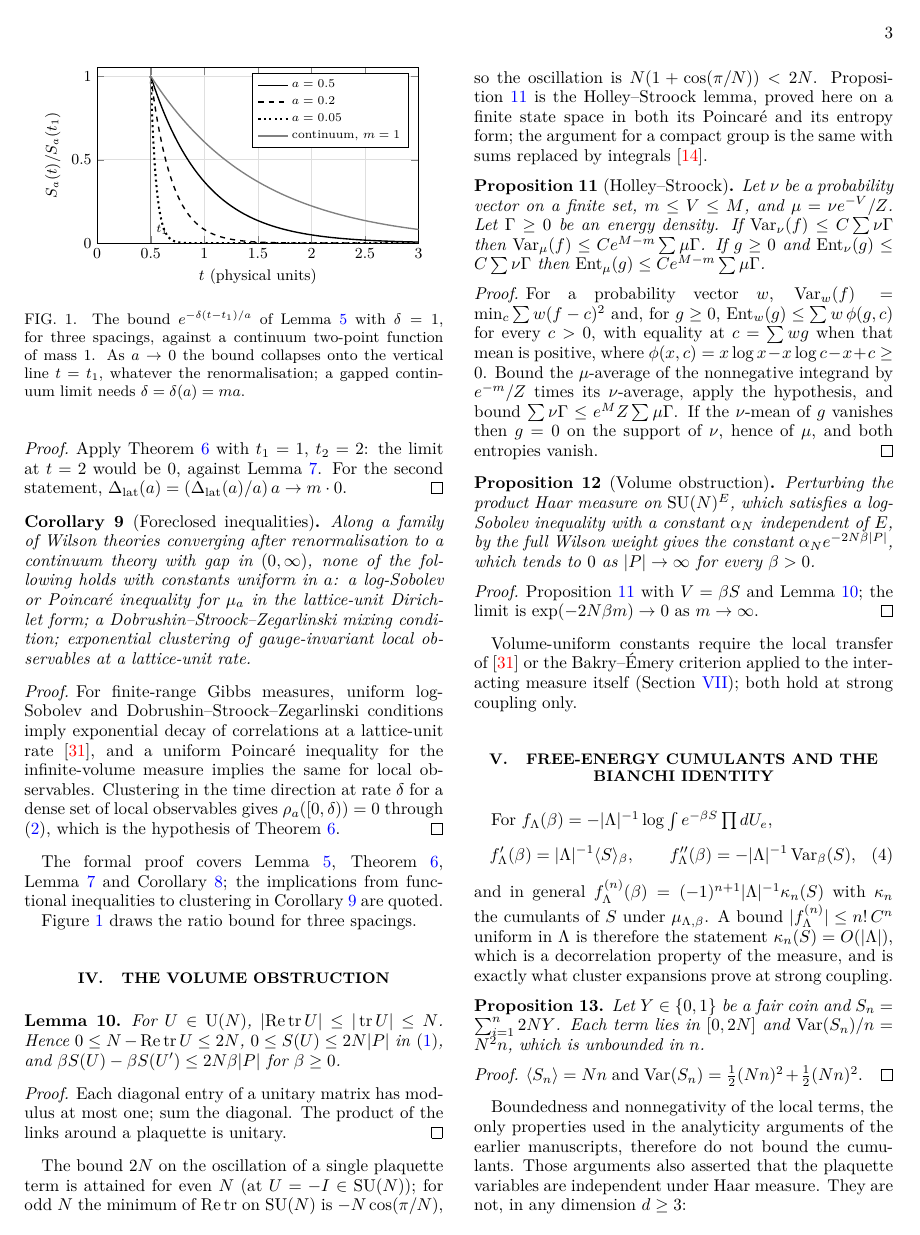
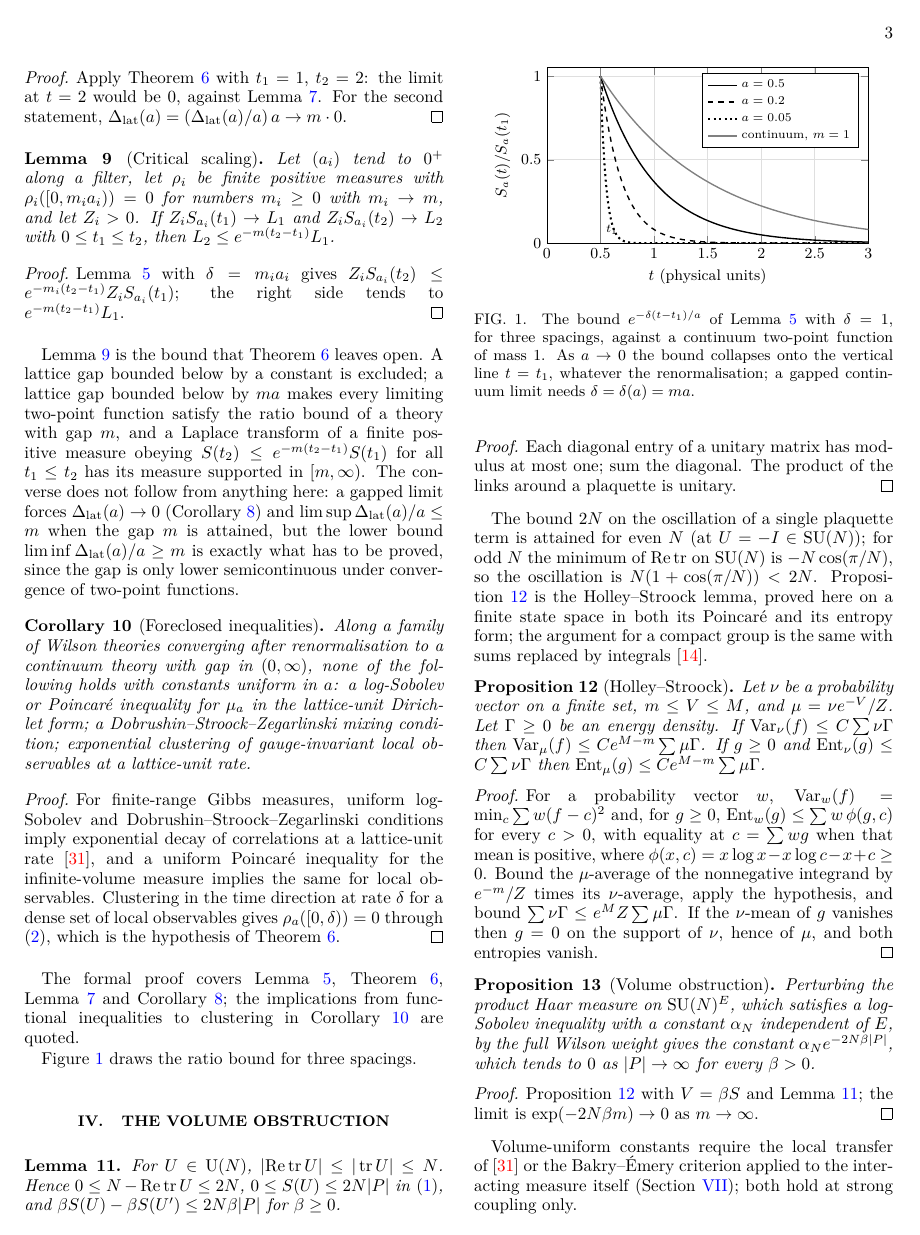
Before and after one commit to creelie/4Y-M, a LaTeX paper (tex/main.tex): page 3 of 8. The pictures show the PDF file tex/main.pdf that the author committed with the source.

Commit message:
State the residual bound at its critical scaling and certify it in Lean
Hypothesis R now asks for liminf Delta_lat(a)/a >= m instead of
Delta_lat(a) = m a + o(a): the lower bound is what the gap needs, and the
equality is not forced by a gapped limit. The new Lemma (critical scaling)
shows the bound suffices, with the Lean theorem limit_ratio_le in
YangMills/LimitRatio.lean (21 theorems, standard axioms only).

```diff
--- a/tex/main.tex
+++ b/tex/main.tex
@@ -255,6 +255,32 @@ Apply Theorem~\ref{thm:nogo} with $t_1=1$, $t_2=2$: the limit at $t=2$
 would be $0$, against Lemma~\ref{lem:KL}. For the second statement,
 $\Dlat(a)=(\Dlat(a)/a)\,a\to m\cdot0$.
 \end{proof}
+
+\begin{lemma}[Critical scaling]
+\label{lem:critical}
+Let $(a_i)$ tend to $0^+$ along a filter, let $\rho_i$ be finite positive
+measures with $\rho_i([0,m_ia_i))=0$ for numbers $m_i\ge0$ with $m_i\to m$,
+and let $Z_i>0$. If $Z_iS_{a_i}(t_1)\to L_1$ and $Z_iS_{a_i}(t_2)\to L_2$ with
+$0\le t_1\le t_2$, then $L_2\le e^{-m(t_2-t_1)}L_1$.
+\end{lemma}
+
+\begin{proof}
+Lemma~\ref{lem:ratio} with $\delta=m_ia_i$ gives
+$Z_iS_{a_i}(t_2)\le e^{-m_i(t_2-t_1)}Z_iS_{a_i}(t_1)$; the right side tends
+to $e^{-m(t_2-t_1)}L_1$.
+\end{proof}
+
+Lemma~\ref{lem:critical} is the bound that Theorem~\ref{thm:nogo} leaves
+open. A lattice gap bounded below by a constant is excluded; a lattice gap
+bounded below by $ma$ makes every limiting two-point function satisfy the
+ratio bound of a theory with gap $m$, and a Laplace transform of a finite
+positive measure obeying $S(t_2)\le e^{-m(t_2-t_1)}S(t_1)$ for all
+$t_1\le t_2$ has its measure supported in $[m,\infty)$. The converse does
+not follow from anything here: a gapped limit forces $\Dlat(a)\to0$
+(Corollary~\ref{cor:nogap}) and $\limsup\Dlat(a)/a\le m$ when the gap $m$
+is attained, but the lower bound $\liminf\Dlat(a)/a\ge m$ is exactly what
+has to be proved, since the gap is only lower semicontinuous under
+convergence of two-point functions.
 
 \begin{corollary}[Foreclosed inequalities]
 \label{cor:strategy}
@@ -722,7 +748,7 @@ There exist $m\in(0,\infty)$, a trajectory $\beta=\beta(a)\to\infty$ and
 renormalisations of the gauge-invariant fields such that:
 \textup{(R1)} the renormalised Schwinger functions of the Wilson theory on
 $a\Z^4$ converge as $a\to0$ to limits satisfying OS1--OS5;
-\textup{(R2)} $\Dlat(a)=ma+o(a)$;
+\textup{(R2)} $\liminf_{a\to0}\Dlat(a)/a\ge m$;
 \textup{(R3)} the limiting two-point functions of some gauge-invariant
 field are nonzero.
 \end{hypothesis}
@@ -734 +755,0 @@ of the gap in physical units, gives the Clay statement for the
-reconstructed theory. It is the Clay problem restated on the lattice.
@@ -760,7 +790,8 @@ correlation length, not exclude it.
 
 The finite statements of this paper are checked in Lean~4 on Mathlib, in
 the archive~\cite{Repo}. They are Lemma~\ref{lem:ratio},
-Theorem~\ref{thm:nogo}, Lemma~\ref{lem:KL} and Corollary~\ref{cor:nogap};
+Theorem~\ref{thm:nogo}, Lemma~\ref{lem:KL}, Corollary~\ref{cor:nogap} and
+Lemma~\ref{lem:critical};
 Lemma~\ref{lem:trace}, the bounds $0\le S\le2N|P|$ and the oscillation
 bound $2N\beta|P|$; Proposition~\ref{prop:volume}; the Bianchi identity of
 Proposition~\ref{prop:bianchi}; the variational forms of variance and
```
Also changed, not shown: README.md, main.pdf, tex/main.pdf, tex/main.tex (18 more changed lines), 4 other files.
